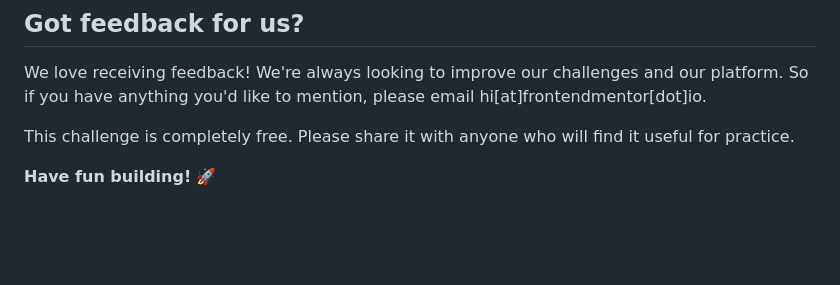
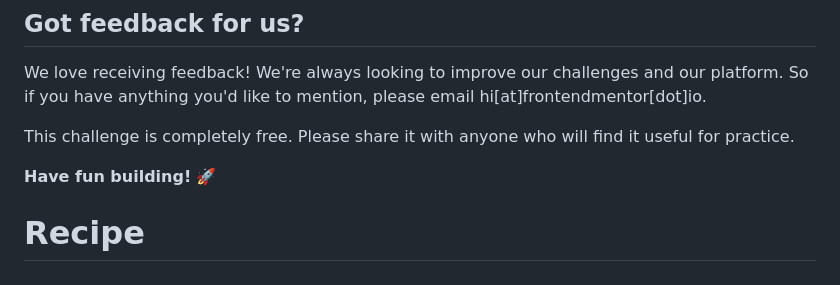
Before and after one commit to Blenimator/Recipe, a Markdown page: README.md, the part around the change. Drawn GitHub-style; blank space fills up the shorter version.

```diff
--- a/README.md
+++ b/README.md
@@ -87,3 +87,4 @@ We love receiving feedback! We're always looking to improve our challenges and o
 This challenge is completely free. Please share it with anyone who will find it useful for practice.
 
 **Have fun building!** 🚀
+# Recipe
```
